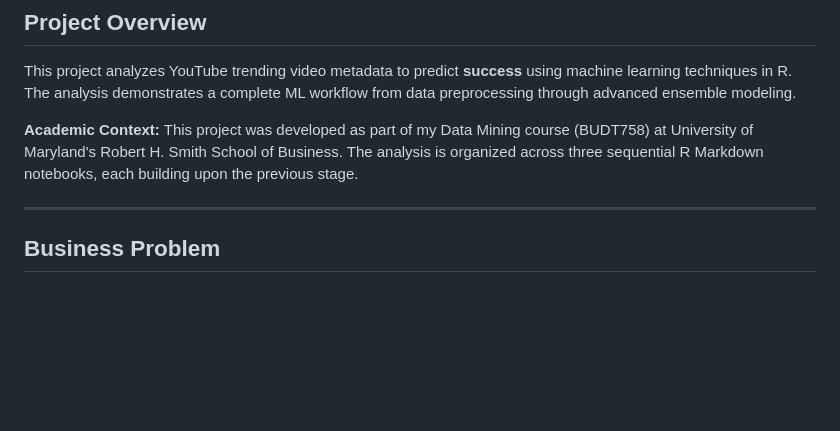
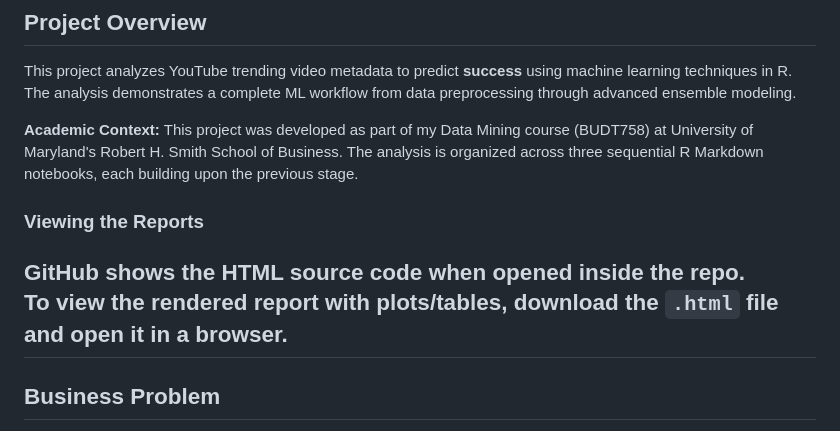
Before and after one commit to AmoghaAithal/YouTube-Dataset-Analysis-using-ML-techniques-, a Markdown page: README.md, the part around the change. Rendered like a GitHub page; blank space fills up the shorter version.

```diff
--- a/README.md
+++ b/README.md
@@ -6,6 +6,9 @@ This project analyzes YouTube trending video metadata to predict **success** usi
 
 **Academic Context:** This project was developed as part of my Data Mining course (BUDT758) at University of Maryland's Robert H. Smith School of Business. The analysis is organized across three sequential R Markdown notebooks, each building upon the previous stage.
 
+### Viewing the Reports
+GitHub shows the HTML source code when opened inside the repo.
+To view the rendered report with plots/tables, download the `.html` file and open it in a browser.
 ---
 
 ## Business Problem
```
